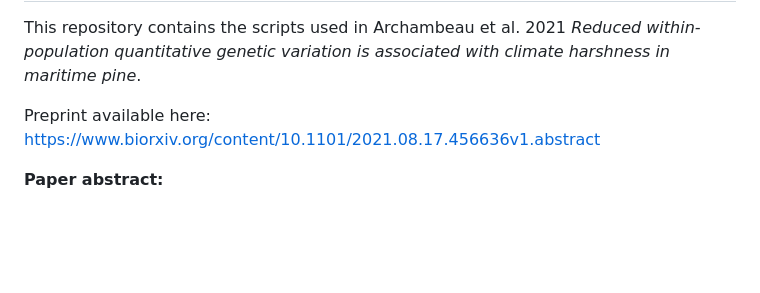
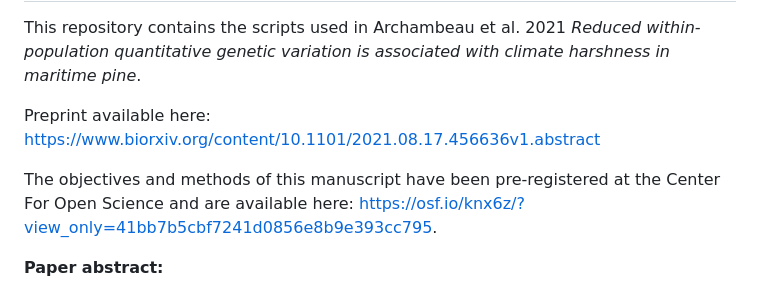
Before and after one commit to JulietteArchambeau/H2Pinpin, a Markdown page: README.md, the part around the change. Drawn GitHub-style; blank space fills up the shorter version.

Commit message:
add preregistration readme

```diff
--- a/README.md
+++ b/README.md
@@ -4,6 +4,8 @@
 This repository contains the scripts used in Archambeau et al. 2021 *Reduced within-population quantitative genetic variation is associated with climate harshness in maritime pine*.
 
 Preprint available here: https://www.biorxiv.org/content/10.1101/2021.08.17.456636v1.abstract
+
+The objectives and methods of this manuscript have been pre-registered at the Center For Open Science and are available here: https://osf.io/knx6z/?view_only=41bb7b5cbf7241d0856e8b9e393cc795.
 
 **Paper abstract:**
 
```
